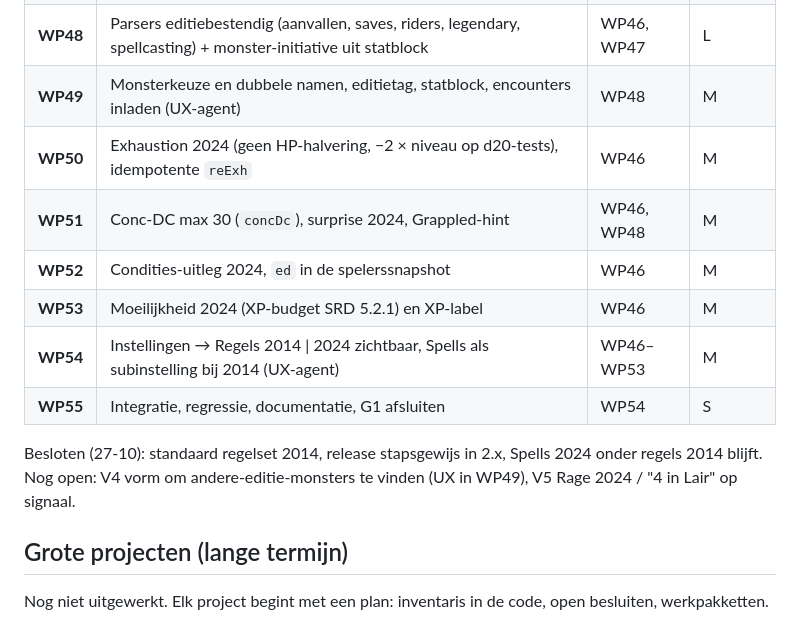
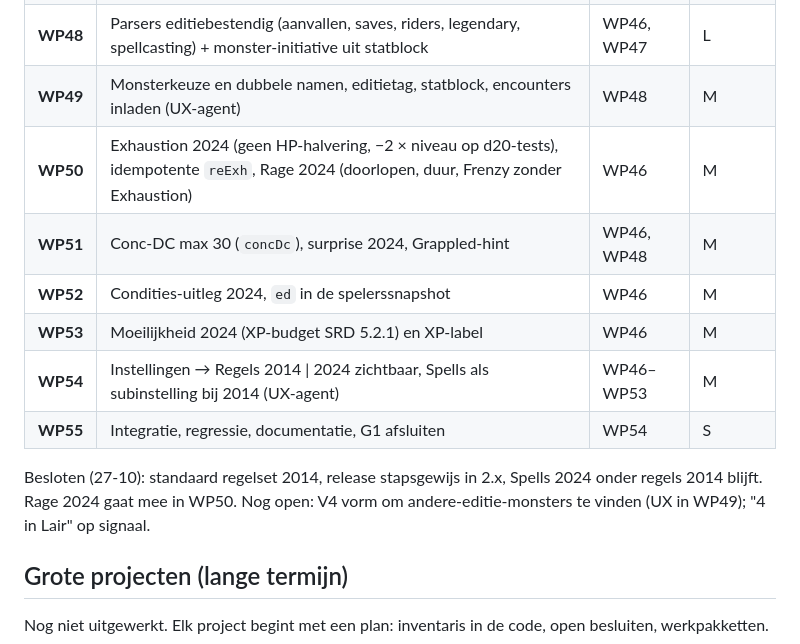
Before and after one commit to sylpher1986/initiative-tafel, a Markdown page: ROADMAP.md, the part around the change. GitHub-like rendering.

```diff
--- a/ROADMAP.md
+++ b/ROADMAP.md
@@ -47,14 +47,14 @@ Plan met inventaris, besluiten (B1–B10) en per pakket scope en acceptatiecrite
 | **WP47** | SRD 5.2-monsterdata: `tools/monsters_srd2024.py` → `data/monsters-2024.json` (331), sw-precache | — (naast WP46) | M |
 | **WP48** | Parsers editiebestendig (aanvallen, saves, riders, legendary, spellcasting) + monster-initiative uit statblock | WP46, WP47 | L |
 | **WP49** | Monsterkeuze en dubbele namen, editietag, statblock, encounters inladen (UX-agent) | WP48 | M |
-| **WP50** | Exhaustion 2024 (geen HP-halvering, −2 × niveau op d20-tests), idempotente `reExh` | WP46 | M |
+| **WP50** | Exhaustion 2024 (geen HP-halvering, −2 × niveau op d20-tests), idempotente `reExh`, Rage 2024 (doorlopen, duur, Frenzy zonder Exhaustion) | WP46 | M |
 | **WP51** | Conc-DC max 30 (`concDc`), surprise 2024, Grappled-hint | WP46, WP48 | M |
 | **WP52** | Condities-uitleg 2024, `ed` in de spelerssnapshot | WP46 | M |
 | **WP53** | Moeilijkheid 2024 (XP-budget SRD 5.2.1) en XP-label | WP46 | M |
 | **WP54** | Instellingen → Regels 2014 \| 2024 zichtbaar, Spells als subinstelling bij 2014 (UX-agent) | WP46–WP53 | M |
 | **WP55** | Integratie, regressie, documentatie, G1 afsluiten | WP54 | S |
 
-Besloten (27-10): standaard regelset 2014, release stapsgewijs in 2.x, Spells 2024 onder regels 2014 blijft. Nog open: V4 vorm om andere-editie-monsters te vinden (UX in WP49), V5 Rage 2024 / "4 in Lair" op signaal.
+Besloten (27-10): standaard regelset 2014, release stapsgewijs in 2.x, Spells 2024 onder regels 2014 blijft. Rage 2024 gaat mee in WP50. Nog open: V4 vorm om andere-editie-monsters te vinden (UX in WP49); "4 in Lair" op signaal.
 
 ## Grote projecten (lange termijn)
 
```
Also changed, not shown: docs/g1-regels-2024.md (+11 -10 lines).
